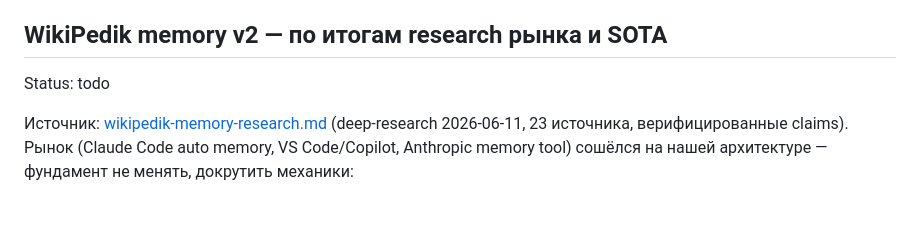
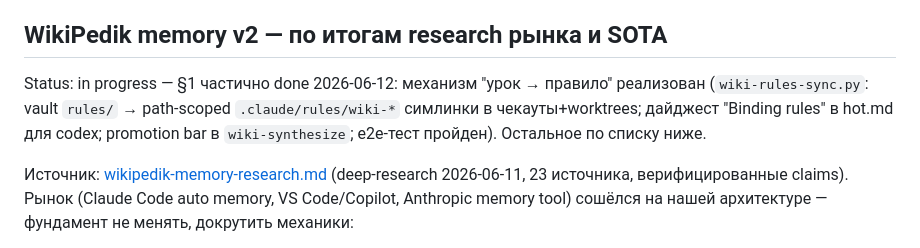
Before and after one commit to Gerc0g/dotfiles, a Markdown page: docs/BACKLOG.md, the part around the change. Rendered like a GitHub page; blank space fills up the shorter version.

Commit message:
docs: rules-sync в реестре команд, статус memory v2

```diff
--- a/docs/BACKLOG.md
+++ b/docs/BACKLOG.md
@@ -51,7 +51,11 @@ wiki-context-pack в launch-флоу по умолчанию.
 
 ## WikiPedik memory v2 — по итогам research рынка и SOTA
 
-Status: todo
+Status: in progress — §1 частично done 2026-06-12: механизм "урок → правило"
+реализован (`wiki-rules-sync.py`: vault `rules/` → path-scoped
+`.claude/rules/wiki-*` симлинки в чекауты+worktrees; дайджест "Binding rules"
+в hot.md для codex; promotion bar в `wiki-synthesize`; e2e-тест пройден).
+Остальное по списку ниже.
 
 Источник: [wikipedik-memory-research.md](./wikipedik-memory-research.md)
 (deep-research 2026-06-11, 23 источника, верифицированные claims). Рынок
```
Also changed, not shown: docs/COMMANDS.md (+2 -1 lines).
